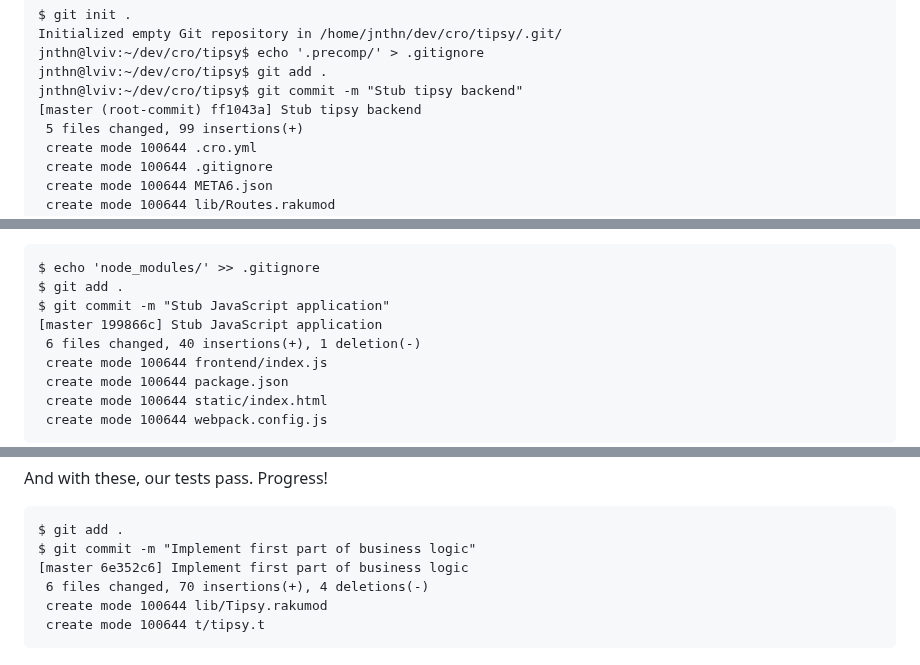
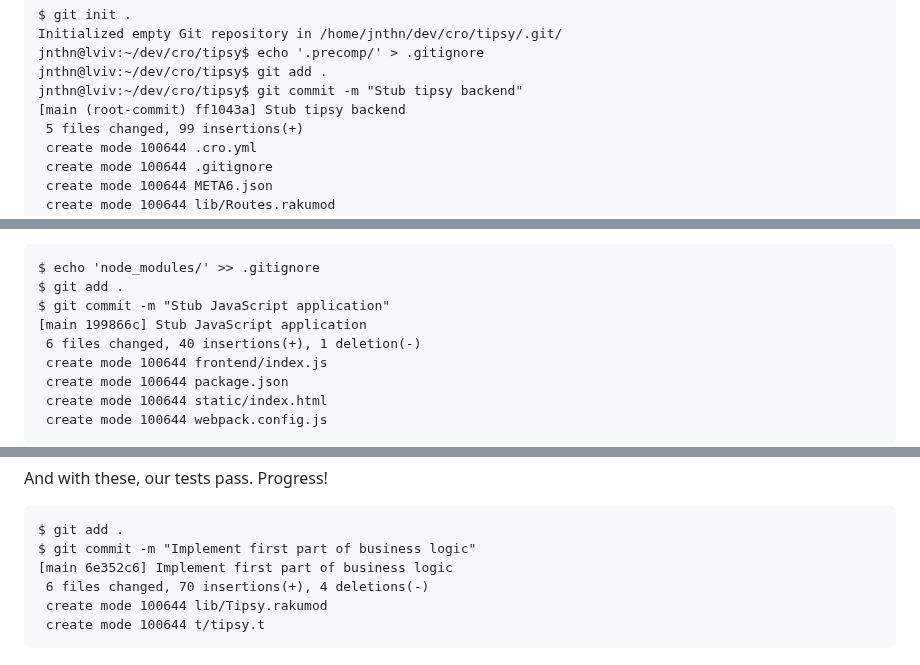
Before and after one commit to croservices/cro-website, a Markdown page: docs/intro/spa-with-cro.md, 3 parts joined by grey strips. GitHub-like rendering.

Commit message:
s/master/main/ in the SPA guide

````diff
--- a/docs/intro/spa-with-cro.md
+++ b/docs/intro/spa-with-cro.md
@@ -79,7 +79,7 @@ Initialized empty Git repository in /home/jnthn/dev/cro/tipsy/.git/
 jnthn@lviv:~/dev/cro/tipsy$ echo '.precomp/' > .gitignore
 jnthn@lviv:~/dev/cro/tipsy$ git add .
 jnthn@lviv:~/dev/cro/tipsy$ git commit -m "Stub tipsy backend"
-[master (root-commit) ff1043a] Stub tipsy backend
+[main (root-commit) ff1043a] Stub tipsy backend
  5 files changed, 99 insertions(+)
  create mode 100644 .cro.yml
  create mode 100644 .gitignore
@@ -271,7 +271,7 @@ frontend stubbing:
 $ echo 'node_modules/' >> .gitignore
 $ git add .
 $ git commit -m "Stub JavaScript application"
-[master 199866c] Stub JavaScript application
+[main 199866c] Stub JavaScript application
  6 files changed, 40 insertions(+), 1 deletion(-)
  create mode 100644 frontend/index.js
  create mode 100644 package.json
@@ -487,7 +487,7 @@ And with these, our tests pass. Progress!
 ```
 $ git add .
 $ git commit -m "Implement first part of business logic"
-[master 6e352c6] Implement first part of business logic
+[main 6e352c6] Implement first part of business logic
  6 files changed, 70 insertions(+), 4 deletions(-)
  create mode 100644 lib/Tipsy.rakumod
  create mode 100644 t/tipsy.t
````
Also changed, not shown: other parts of docs/intro/spa-with-cro.md (+3 -3 lines).
